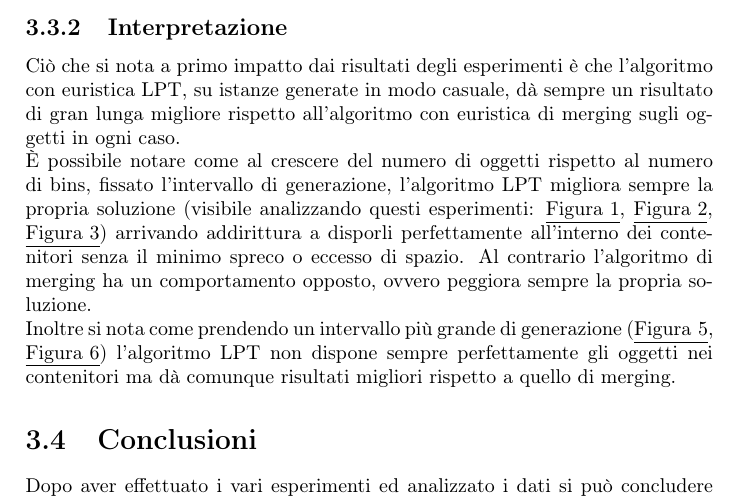
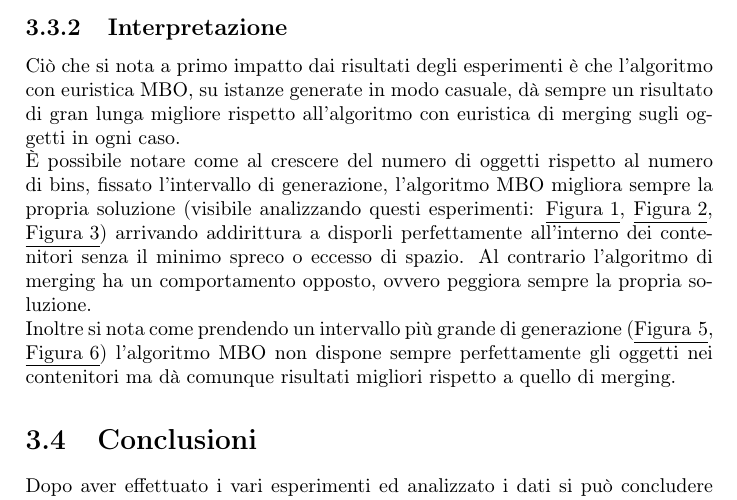
Before and after one commit to Pur2all/Bin-Packing-Problem-Analysis, a LaTeX thesis (Thesis/Tesi.tex, which reads Thesis/Chapters/Chapter03.tex): part of page 30 of 33, cut so that both start at the same text. Compiled offline with pdfLaTeX.

Commit message:
Last last fixes

```diff
--- a/Thesis/Chapters/Chapter03.tex
+++ b/Thesis/Chapters/Chapter03.tex
@@ -180,14 +180,14 @@ Di seguito varie immagini raffiguranti gli esiti degli esperimenti basati su ist
 \end{figure}
 
 \subsection{Interpretazione}
-Ciò che si nota a primo impatto dai risultati degli esperimenti è che l'algoritmo con euristica LPT, su istanze generate in modo casuale, dà sempre un risultato
+Ciò che si nota a primo impatto dai risultati degli esperimenti è che l'algoritmo con euristica MBO, su istanze generate in modo casuale, dà sempre un risultato
 di gran lunga migliore rispetto all'algoritmo con euristica di merging sugli oggetti in ogni caso.\\
-È possibile notare come al crescere del numero di oggetti rispetto al numero di bins, fissato l'intervallo di generazione, l'algoritmo LPT migliora sempre la
+È possibile notare come al crescere del numero di oggetti rispetto al numero di bins, fissato l'intervallo di generazione, l'algoritmo MBO migliora sempre la
 propria soluzione (visibile analizzando questi esperimenti: \hyperref[sec:Exp1]{\underline{Figura 1}}, \hyperref[sec:Exp2]{\underline{Figura 2}},
 \hyperref[sec:Exp3]{\underline{Figura 3}}) arrivando addirittura a disporli perfettamente all'interno dei contenitori senza il minimo spreco o eccesso di spazio. Al
 contrario l'algoritmo di merging ha un comportamento opposto, ovvero peggiora sempre la propria soluzione.\\
 Inoltre si nota come prendendo un intervallo più grande di generazione (\hyperref[sec:Exp5]{\underline{Figura 5}}, \hyperref[sec:Exp6]{\underline{Figura 6}})
-l'algoritmo LPT non dispone sempre perfettamente gli oggetti nei contenitori ma dà comunque risultati migliori rispetto a quello di merging.
+l'algoritmo MBO non dispone sempre perfettamente gli oggetti nei contenitori ma dà comunque risultati migliori rispetto a quello di merging.
 
 
 \section{Conclusioni}
```
Also changed, not shown: Thesis/Chapters/Chapter02.tex (+1 -1 lines), Thesis/Images/Experiments/5_exps_1-1000_progressive.png, Thesis/Images/Experiments/9_exps_1-100000_per1000.png, Thesis/Images/Experiments/9_exps_1-10000_per1000.png, Thesis/Images/Experiments/9_exps_1-1000_per10.png, Thesis/Images/Experiments/9_exps_1-1000_per100.png, Thesis/Images/Experiments/9_exps_1-1000_per1000.png, Thesis/Images/Experiments/9_exps_1-1000_per1000_2.png, Thesis/Images/Experiments/9_exps_1-1000_per100_2.png, Thesis/Chapters/Chapter03.tex (2 more changed lines).
